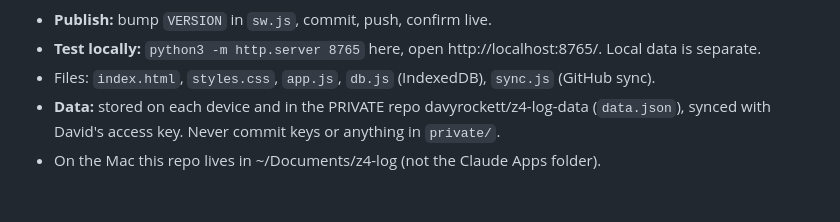
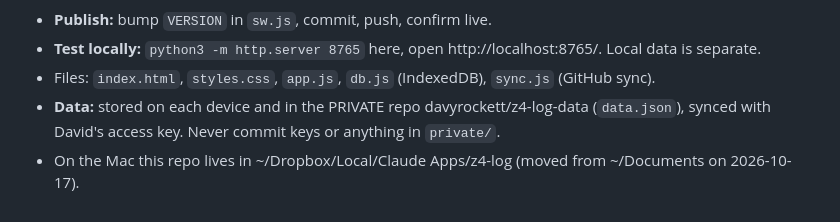
Before and after one commit to davyrockett/z4-log, a Markdown page: CLAUDE.md, the part around the change. GitHub-like rendering.

Commit message:
Note the new folder location on the Mac
Co-Authored-By: Claude Opus 5.5 <noreply@anthropic.com>

```diff
--- a/CLAUDE.md
+++ b/CLAUDE.md
@@ -55,4 +55,4 @@ Live: https://davyrockett.github.io/z4-log/ See README.md.
 - Files: `index.html`, `styles.css`, `app.js`, `db.js` (IndexedDB), `sync.js` (GitHub sync).
 - **Data:** stored on each device and in the PRIVATE repo davyrockett/z4-log-data (`data.json`), synced with
   David's access key. Never commit keys or anything in `private/`.
-- On the Mac this repo lives in ~/Documents/z4-log (not the Claude Apps folder).
+- On the Mac this repo lives in ~/Dropbox/Local/Claude Apps/z4-log (moved from ~/Documents on 2026-10-17).
```
